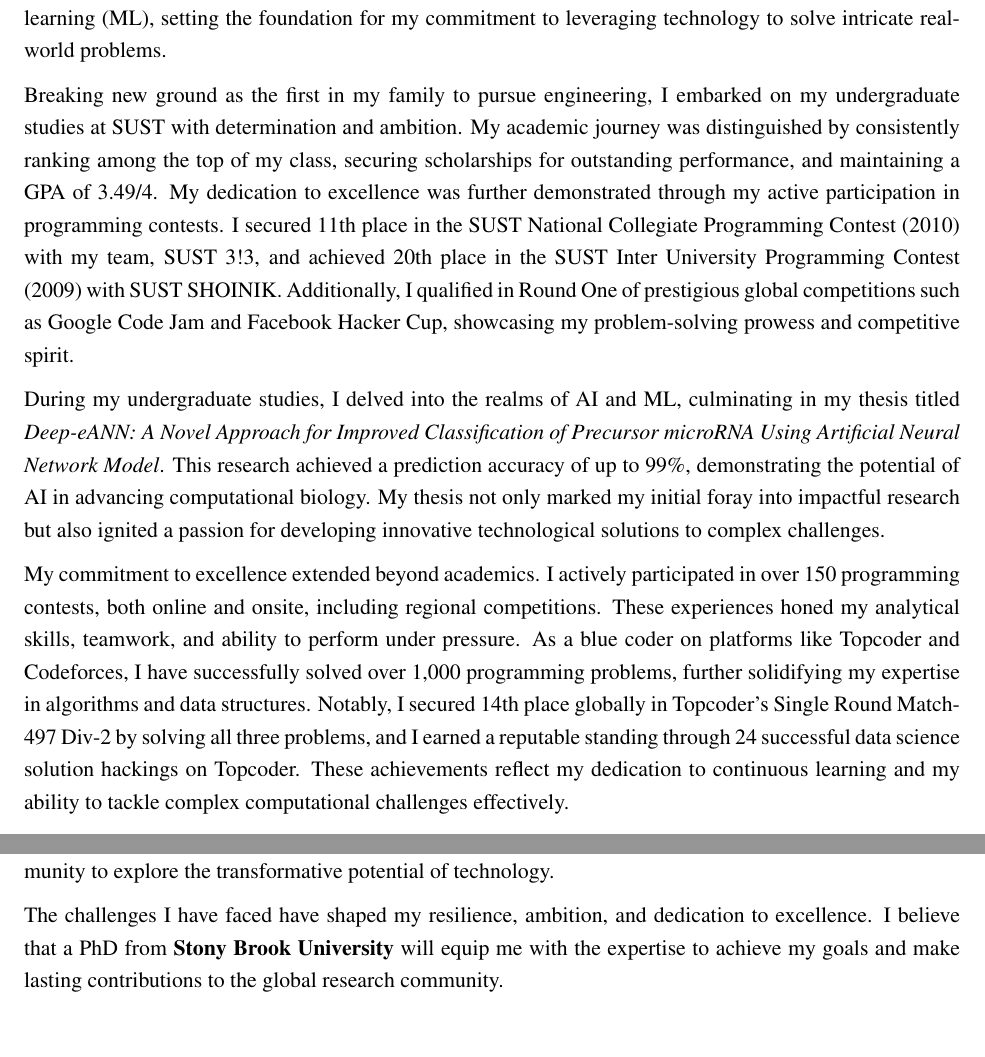
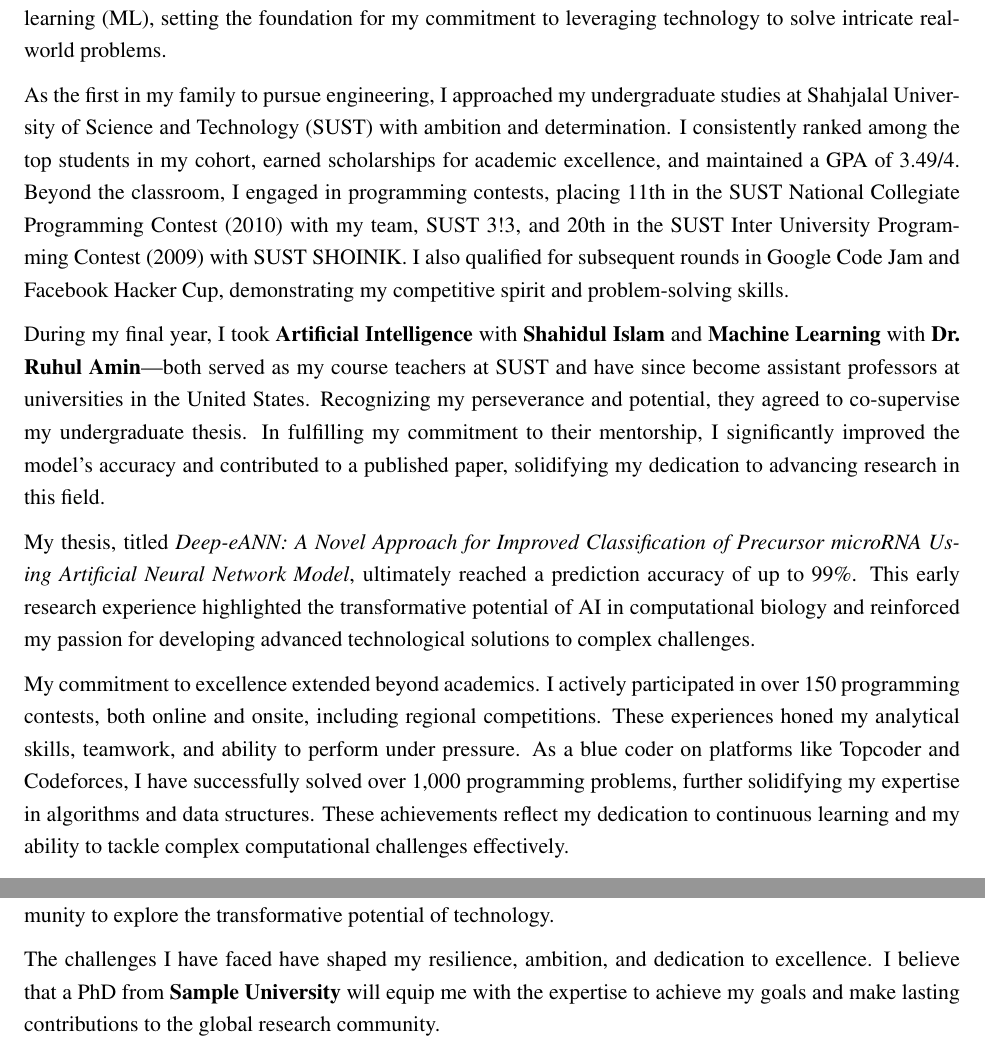
Before and after one commit to nazmul-cs-us/edu-sop, a LaTeX document (src/sop-nazmul-alam.tex): two parts of pages 1 and 3 of 3, joined at a grey line, cut so that both start at the same text, the shorter picture padded with empty space. Compiled offline with pdfLaTeX.

Commit message:
initial draft!

```diff
--- a/src/sop-nazmul-alam.tex
+++ b/src/sop-nazmul-alam.tex
@@ -27,22 +27,25 @@ intricate real-world problems.
 
 \ifshowsections\section*{Academic Journey}\fi
 
-Breaking new ground as the first in my family to pursue engineering, I embarked on my undergraduate studies
-at SUST with determination and ambition. My academic journey was distinguished by consistently ranking
-among the top of my class, securing scholarships for outstanding performance, and maintaining a GPA of
-3.49/4. My dedication to excellence was further demonstrated through my active participation in
-programming contests. I secured 11th place in the SUST National Collegiate Programming Contest
-(2010) with my team, SUST 3!3, and achieved 20th place in the SUST Inter University Programming Contest
-(2009) with SUST SHOINIK. Additionally, I qualified in Round One of prestigious global competitions
-such as Google Code Jam and Facebook Hacker Cup, showcasing my problem-solving prowess and competitive
-spirit.
+As the first in my family to pursue engineering, I approached my undergraduate studies at Shahjalal University
+of Science and Technology (SUST) with ambition and determination. I consistently ranked among the top students
+in my cohort, earned scholarships for academic excellence, and maintained a GPA of 3.49/4. Beyond the classroom,
+I engaged in programming contests, placing 11th in the SUST National Collegiate Programming Contest (2010) with
+my team, SUST 3!3, and 20th in the SUST Inter University Programming Contest (2009) with SUST SHOINIK. I also
+qualified for subsequent rounds in Google Code Jam and Facebook Hacker Cup, demonstrating my competitive spirit
+and problem-solving skills.
 
-During my undergraduate studies, I delved into the realms of AI and ML, culminating in my thesis titled
-\textit{Deep-eANN: A Novel Approach for Improved Classification of Precursor microRNA Using
-Artificial Neural Network Model}. This research achieved a prediction accuracy of up to 99\%, demonstrating
-the potential of AI in advancing computational biology. My thesis not only marked my initial foray into
-impactful research but also ignited a passion for developing innovative technological solutions to complex
-challenges.
+During my final year, I took \textbf{Artificial Intelligence} with \textbf{Shahidul Islam} and \textbf{Machine
+Learning} with \textbf{Dr. Ruhul Amin}—both served as my course teachers at SUST and have since become assistant
+professors at universities in the United States. Recognizing my perseverance and potential, they agreed to
+co-supervise my undergraduate thesis. In fulfilling my commitment to their mentorship, I significantly improved
+the model’s accuracy and contributed to a published paper, solidifying my dedication to advancing research
+in this field.
+
+My thesis, titled \textit{Deep-eANN: A Novel Approach for Improved Classification of Precursor microRNA Using
+Artificial Neural Network Model}, ultimately reached a prediction accuracy of up to 99\%. This early research
+experience highlighted the transformative potential of AI in computational biology and reinforced my passion for
+developing advanced technological solutions to complex challenges.
 
 \ifshowsections\section*{Programming Contest Experience}\fi
 
@@ -50,9 +53,7 @@ My commitment to excellence extended beyond academics. I actively participated i
 contests, both online and onsite, including regional competitions. These experiences honed my analytical
 skills, teamwork, and ability to perform under pressure. As a blue coder on platforms like Topcoder and
 Codeforces, I have successfully solved over 1,000 programming problems, further solidifying my expertise
-in algorithms and data structures. Notably, I secured 14th place globally in Topcoder's Single Round
-Match-497 Div-2 by solving all three problems, and I earned a reputable standing through 24 successful
-data science solution hackings on Topcoder. These achievements reflect my dedication to continuous
+in algorithms and data structures. These achievements reflect my dedication to continuous
 learning and my ability to tackle complex computational challenges effectively.
 
 \ifshowsections\section*{Personal Resilience and Sacrifices}\fi
@@ -132,6 +133,6 @@ the transformative potential of technology.
 \ifshowsections\section*{Conclusion}\fi
 
 The challenges I have faced have shaped my resilience, ambition, and dedication to excellence. I believe that a
-PhD from \textbf{Stony Brook University} will equip me with the expertise to achieve my goals and make lasting
+PhD from \textbf{Sample University} will equip me with the expertise to achieve my goals and make lasting
 contributions to the global research community.
 
```
Also changed, not shown: src/sop-nazmul-alam.tex (2 more changed lines).
